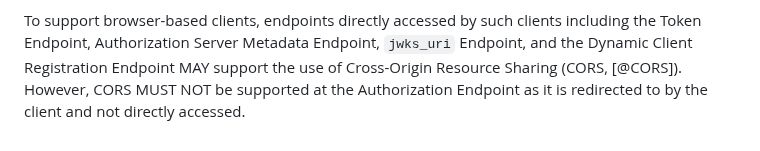
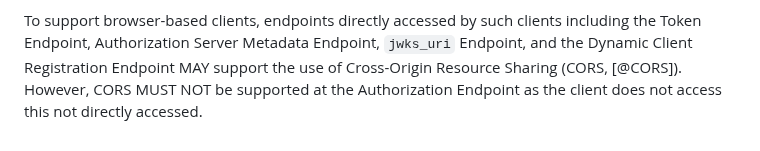
Before and after one commit to oauthstuff/draft-ietf-oauth-security-topics, a Markdown page: recommendations.md, the part around the change. Drawn GitHub-style.

Commit message:
Update recommendations.md
Co-authored-by: Aaron Parecki <aaron@parecki.com>

```diff
--- a/recommendations.md
+++ b/recommendations.md
@@ -246,5 +246,5 @@ To support browser-based clients, endpoints directly accessed by such clients
 including the Token Endpoint, Authorization Server Metadata Endpoint, `jwks_uri`
 Endpoint, and the Dynamic Client Registration Endpoint MAY support the use of
 Cross-Origin Resource Sharing (CORS, [@CORS]). However, CORS MUST NOT be
-supported at the Authorization Endpoint as it is redirected to by the client and
+supported at the Authorization Endpoint as the client does not access this
 not directly accessed.
```
